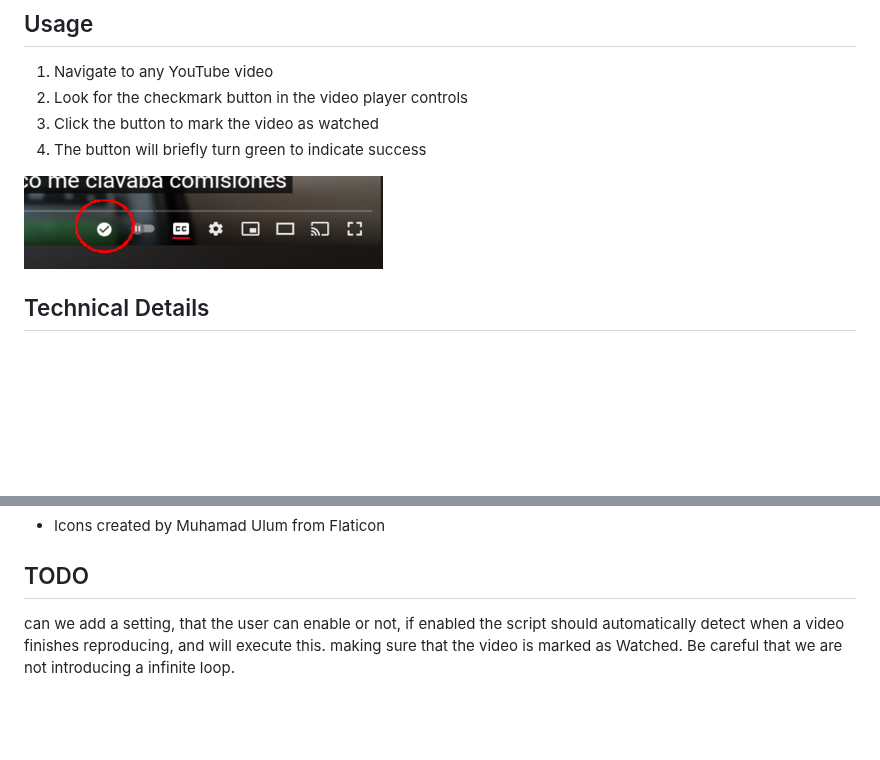
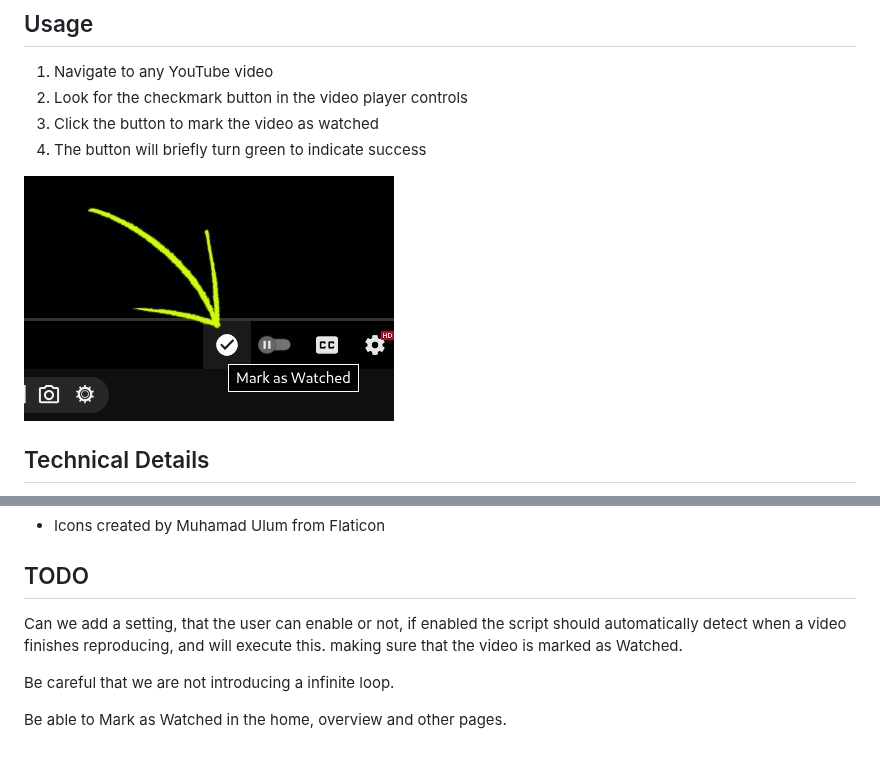
Before and after one commit to franciscocorrales/YouTube-Mark-As-Watched, a Markdown page: README.md, 2 parts joined by grey strips. Rendered like a GitHub page; pictures changed too: icons/button-location.jpg (added); blank space fills up the shorter version.

Commit message:
Update button location image and refine TODO section for clarity

```diff
--- a/README.md
+++ b/README.md
@@ -45,7 +45,7 @@ This extension adds a simple "Mark as Watched" button to YouTube's video player
 3. Click the button to mark the video as watched
 4. The button will briefly turn green to indicate success
 
-![element location](icons/element-location.png?raw=true "element location")
+![element location](icons/button-location.jpg?raw=true "button location")
 
 ## Technical Details
 
@@ -64,6 +64,9 @@ Contributions are welcome! Please feel free to submit a Pull Request.
 - Icons created by Muhamad Ulum from Flaticon
 
 ## TODO
-can we add a setting, that the user can enable or not, if enabled the script should automatically
+Can we add a setting, that the user can enable or not, if enabled the script should automatically
 detect when a video finishes reproducing, and will execute this. making sure that the video is marked as Watched.
+
 Be careful that we are not introducing a infinite loop.
+
+Be able to Mark as Watched in the home, overview and other pages.
```
